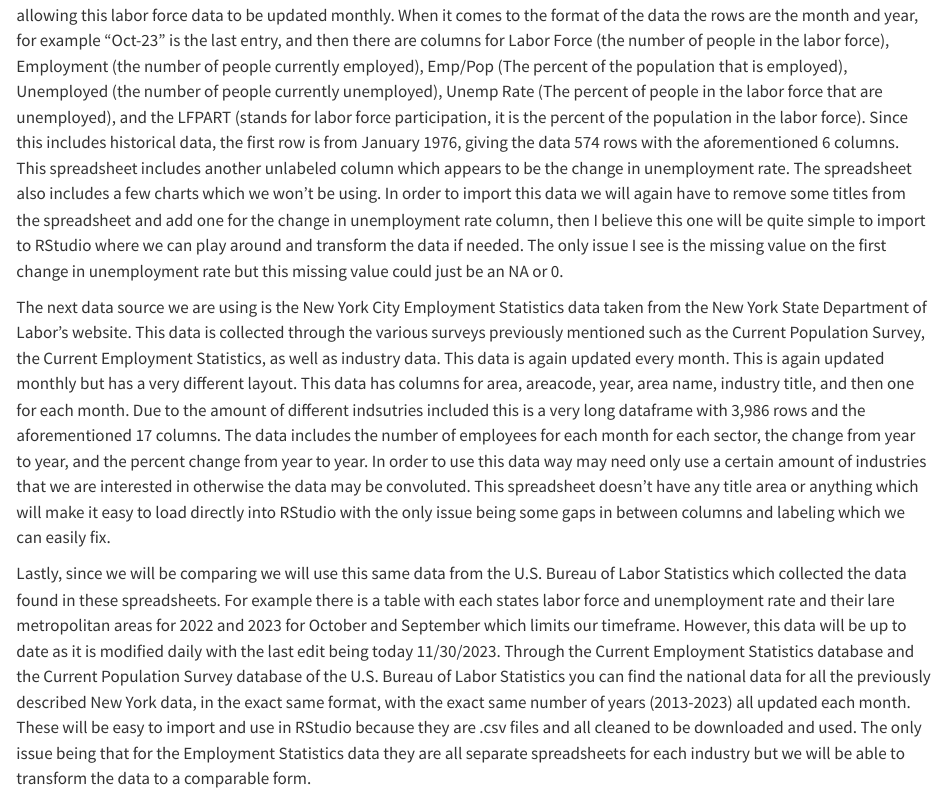
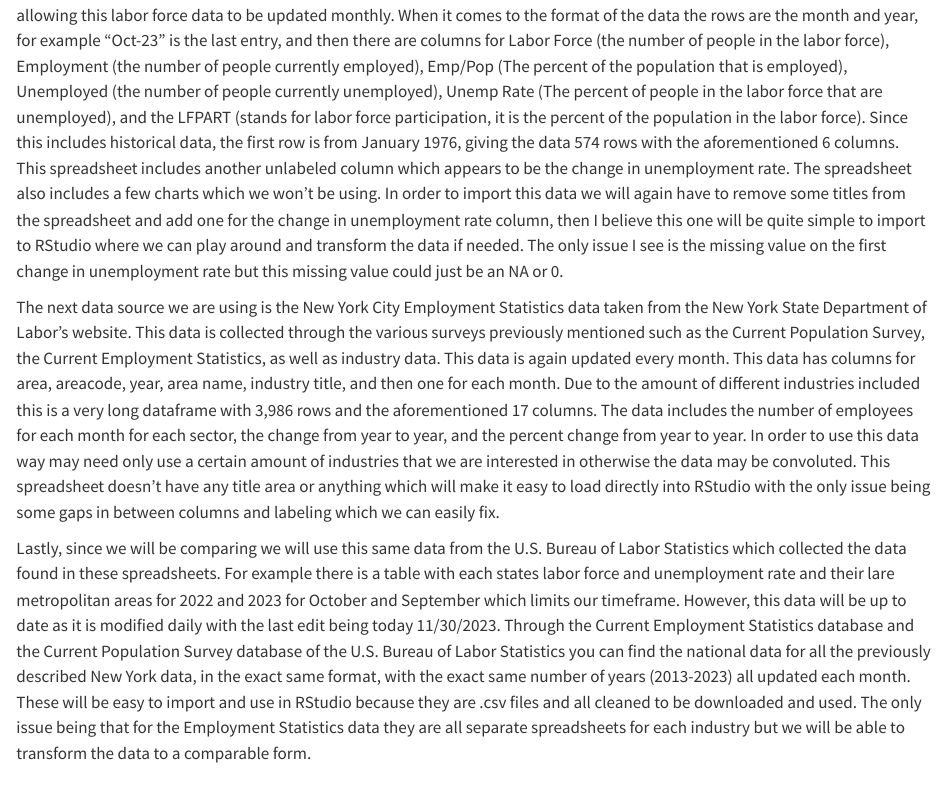
Before and after one commit to Na00s/nyc_project, a Quarto document (data.qmd): the page in a window 1100 px wide, from 800 px down. Rendered offline with R 4.5, knitr and Pandoc in place of Quarto, with nearby package versions; some code elsewhere in the file could not run offline; long lines of code are wrapped.

Commit message:
Fixed grammatical errors

```diff
--- a/data.qmd
+++ b/data.qmd
@@ -11,7 +11,7 @@ This first data source we plan to use is the State and Area Employment, Hours, a
 
 The next data source we are using is the New York City Labor Force data taken directly from the New York State Department of Labor's website. This data is collected by the state government through a few different sources including industry data, unemployment insurance claims, and the Current Population Survey. This survey is collected monthly along with the other data, allowing this labor force data to be updated monthly. When it comes to the format of the data the rows are the month and year, for example "Oct-23" is the last entry, and then there are columns for Labor Force (the number of people in the labor force), Employment (the number of people currently employed), Emp/Pop (The percent of the population that is employed), Unemployed (the number of people currently unemployed), Unemp Rate (The percent of people in the labor force that are unemployed), and the LFPART (stands for labor force participation, it is the percent of the population in the labor force). Since this includes historical data, the first row is from January 1976, giving the data 574 rows with the aforementioned 6 columns. This spreadsheet includes another unlabeled column which appears to be the change in unemployment rate. The spreadsheet also includes a few charts which we won't be using. In order to import this data we will again have to remove some titles from the spreadsheet and add one for the change in unemployment rate column, then I believe this one will be quite simple to import to RStudio where we can play around and transform the data if needed. The only issue I see is the missing value on the first change in unemployment rate but this missing value could just be an NA or 0.
 
-The next data source we are using is the New York City Employment Statistics data taken from the New York State Department of Labor's website. This data is collected through the various surveys previously mentioned such as the Current Population Survey, the Current Employment Statistics, as well as industry data. This data is again updated every month. This is again updated monthly but has a very different layout. This data has columns for area, areacode, year, area name, industry title, and then one for each month. Due to the amount of different indsutries included this is a very long dataframe with 3,986 rows and the aforementioned 17 columns. The data includes the number of employees for each month for each sector, the change from year to year, and the percent change from year to year. In order to use this data way may need only use a certain amount of industries that we are interested in otherwise the data may be convoluted. This spreadsheet doesn't have any title area or anything which will make it easy to load directly into RStudio with the only issue being some gaps in between columns and labeling which we can easily fix.
+The next data source we are using is the New York City Employment Statistics data taken from the New York State Department of Labor's website. This data is collected through the various surveys previously mentioned such as the Current Population Survey, the Current Employment Statistics, as well as industry data. This data is again updated every month. This data has columns for area, areacode, year, area name, industry title, and then one for each month. Due to the amount of different industries included this is a very long dataframe with 3,986 rows and the aforementioned 17 columns. The data includes the number of employees for each month for each sector, the change from year to year, and the percent change from year to year. In order to use this data way may need only use a certain amount of industries that we are interested in otherwise the data may be convoluted. This spreadsheet doesn't have any title area or anything which will make it easy to load directly into RStudio with the only issue being some gaps in between columns and labeling which we can easily fix.
 
 Lastly, since we will be comparing we will use this same data from the U.S. Bureau of Labor Statistics which collected the data found in these spreadsheets. For example there is a table with each states labor force and unemployment rate and their lare metropolitan areas for 2022 and 2023 for October and September which limits our timeframe. However, this data will be up to date as it is modified daily with the last edit being today 11/30/2023. Through the Current Employment Statistics database and the Current Population Survey database of the U.S. Bureau of Labor Statistics you can find the national data for all the previously described New York data, in the exact same format, with the exact same number of years (2013-2023) all updated each month. These will be easy to import and use in RStudio because they are .csv files and all cleaned to be downloaded and used. The only issue being that for the Employment Statistics data they are all separate spreadsheets for each industry but we will be able to transform the data to a comparable form.
 
```
